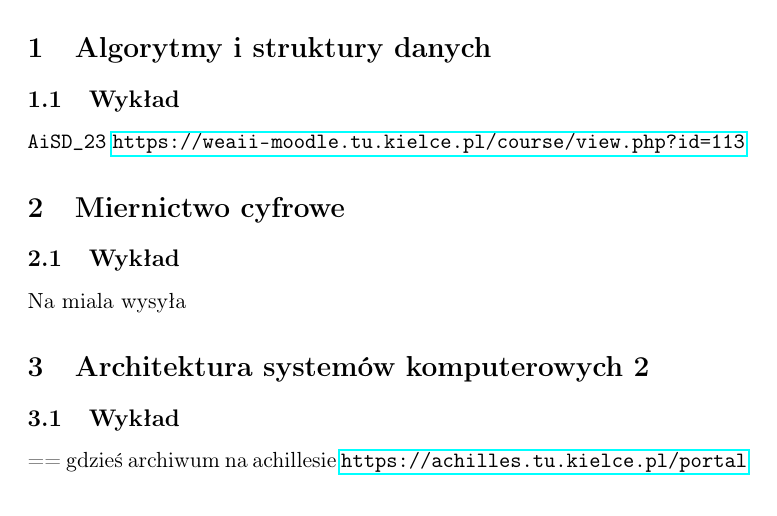
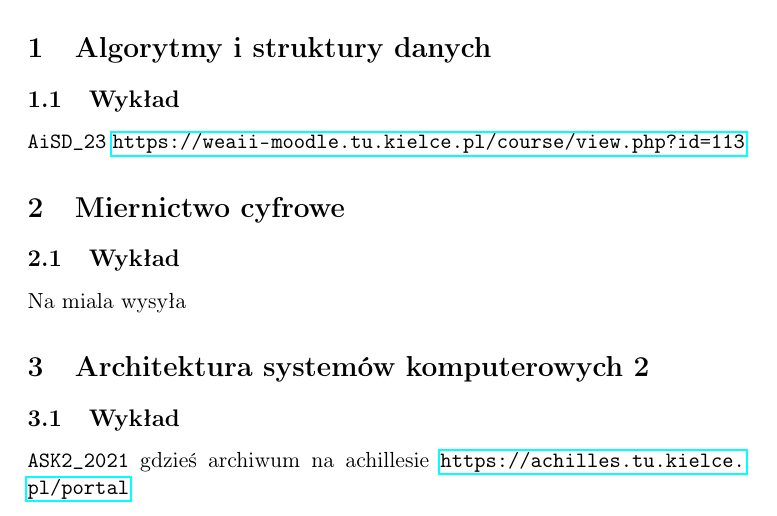
Before and after one commit to rafal11ck/notatki-PSK, a LaTeX document (semestr2/materialy.tex): part of the page, cut so that both start at the same text. Compiled offline with pdfLaTeX.

Commit message:
fix materialy ask2

```diff
--- a/semestr2/materialy.tex
+++ b/semestr2/materialy.tex
@@ -28,19 +28,19 @@
 \tableofcontents
 
 \section{Algorytmy i struktury danych}
-\label{sec:org325862b}
+\label{sec:org4a4a7c0}
 \subsection{Wykład}
-\label{sec:org45b7c8f}
+\label{sec:orgbf08f88}
 \texttt{AiSD\_23}
 \url{https://weaii-moodle.tu.kielce.pl/course/view.php?id=113}
 \section{Miernictwo cyfrowe}
-\label{sec:org1b256c5}
+\label{sec:orgb475637}
 \subsection{Wykład}
-\label{sec:org9c4bba5}
+\label{sec:orgd4db75b}
 Na miala wysyła
 \section{Architektura systemów komputerowych 2}
-\label{sec:orgd8425bc}
+\label{sec:org77d4a59}
 \subsection{Wykład}
-\label{sec:org7add293}
-== gdzieś archiwum na achillesie \url{https://achilles.tu.kielce.pl/portal}
+\label{sec:org73ad763}
+\texttt{ASK2\_2021} gdzieś archiwum na achillesie \url{https://achilles.tu.kielce.pl/portal}
 \end{document}
```
Also changed, not shown: semestr2/materialy.pdf, semestr2/materialy.tex (2 more changed lines), 1 other file.
